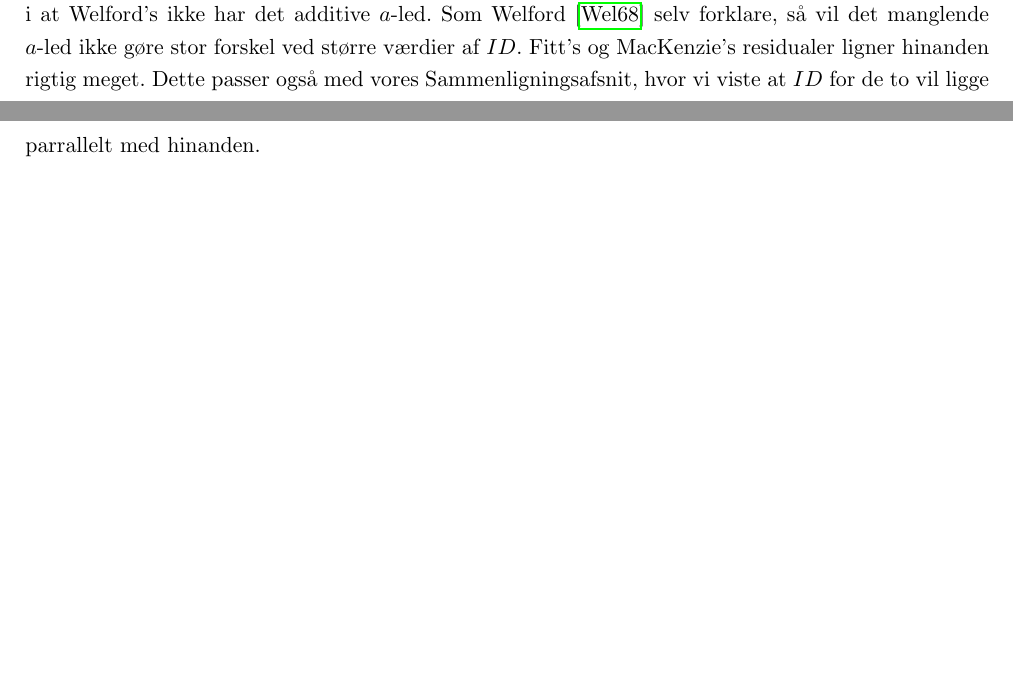
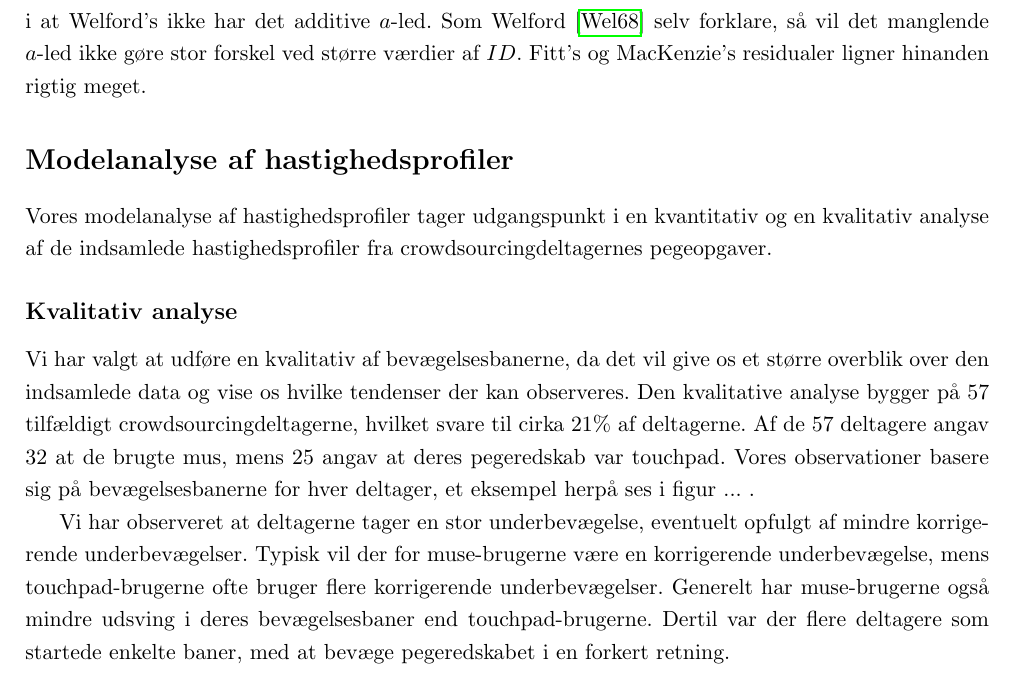
Before and after one commit to MrAdam/bachelor, a LaTeX thesis (latex/main.tex): two parts of pages 24 and 25 of 43 before the commit and part of page 25 of 43 after it, the two joined at a grey line, cut so that both start at the same text, the shorter picture padded with empty space. Compiled offline with pdfLaTeX.

Commit message:
kvalitativt lort

```diff
--- a/latex/main.tex
+++ b/latex/main.tex
@@ -524,7 +525,19 @@ Figur \ref{fig:plot_analysis_aic} viser AIC for de fire modeller. De fire modell
 For at få en ekstra vurdering af præcisionen af modellerne, har vi valgt at lave en residualanalyse ved hjælp af residualplots. Residualerne I modellerne er variationen i $ID$ som modellerne ikke når at opfange, og de kan derved sige noget om hvor præcis modellerne er i forhold til den data vi har indsamlet.\\
 På figur \ref{fig:plot_residual_fitt}, \ref{fig:plot_residual_welford}. \ref{fig:plot_residual_mackenzie} og \ref{fig:plot_residual_meyer} ses alle fire modellers residualplot, med en rød linje defineret af en smoothing-funktion. Smoothing-funktionen er tilføjet som et visuelt hjælpemiddel der tydeligt kan vise hvordan residualerne fordeler sig omkring x-aksen. Jo mere centreret de er om aksen, og jo mere linære de er i forhold til aksen, jo bedre er modellen.\\
 Når vi kigger på de fire residualplot, så viser de samme resultater som AIC-analysen. Welford's residualplot viser at modellen passer dårlig på den indsamlede data. Fitt's og MacKenzie's ligner hinanden meget, mens Meyer's er den model der giver den bedste fit til den indsamlede data.\\
-Det ses af figur \ref{fig:plot_residual_welford} at Welford's især er dårligere ved lavere værdier af $ID$. Grunden til dette skal findes i at Welford's ikke har det additive $a$-led. Som Welford \cite{welford1968} selv forklare, så vil det manglende $a$-led ikke gøre stor forskel ved større værdier af $ID$. Fitt's og MacKenzie's residualer ligner hinanden rigtig meget. Dette passer også med vores Sammenligningsafsnit, hvor vi viste at $ID$ for de to vil ligge parrallelt med hinanden.
+Det ses af figur \ref{fig:plot_residual_welford} at Welford's især er dårligere ved lavere værdier af $ID$. Grunden til dette skal findes i at Welford's ikke har det additive $a$-led. Som Welford \cite{welford1968} selv forklare, så vil det manglende $a$-led ikke gøre stor forskel ved større værdier af $ID$. Fitt's og MacKenzie's residualer ligner hinanden rigtig meget.
+
+\addcontentsline{toc}{section}{Modelanalyse af hastighedsprofiler}
+\section*{Modelanalyse af hastighedsprofiler}
+Vores modelanalyse af hastighedsprofiler tager udgangspunkt i en kvantitativ og en kvalitativ analyse af de indsamlede hastighedsprofiler fra crowdsourcingdeltagernes pegeopgaver.
+
+\addcontentsline{toc}{subsection}{Kvalitativ analyse}
+\subsection*{Kvalitativ analyse}
+Vi har valgt at udføre en kvalitativ af bevægelsesbanerne, da det vil give os et større overblik over den indsamlede data og vise os hvilke tendenser der kan observeres.
+Den kvalitative analyse bygger på 57 tilfældigt crowdsourcingdeltagerne, hvilket svare til cirka $21\%$ af deltagerne. Af de 57 deltagere angav 32 at de brugte mus, mens 25 angav at deres pegeredskab var touchpad. Vores observationer basere sig på bevægelsesbanerne for hver deltager, et eksempel herpå ses i figur ... .
+
+Vi har observeret at deltagerne tager en stor underbevægelse, eventuelt opfulgt af mindre korrigerende underbevægelser. Typisk vil der for muse-brugerne være en korrigerende underbevægelse, mens touchpad-brugerne ofte bruger flere korrigerende underbevægelser. Generelt har muse-brugerne også mindre udsving i deres bevægelsesbaner end touchpad-brugerne. Dertil var der flere deltagere som startede enkelte baner, med at bevæge pegeredskabet i en forkert retning.
+
 
 %\addcontentsline{toc}{chapter}{Konklusion}
 %\chapter*{Konklusion}
```
Also changed, not shown: latex/main.tex (7 more changed lines).
